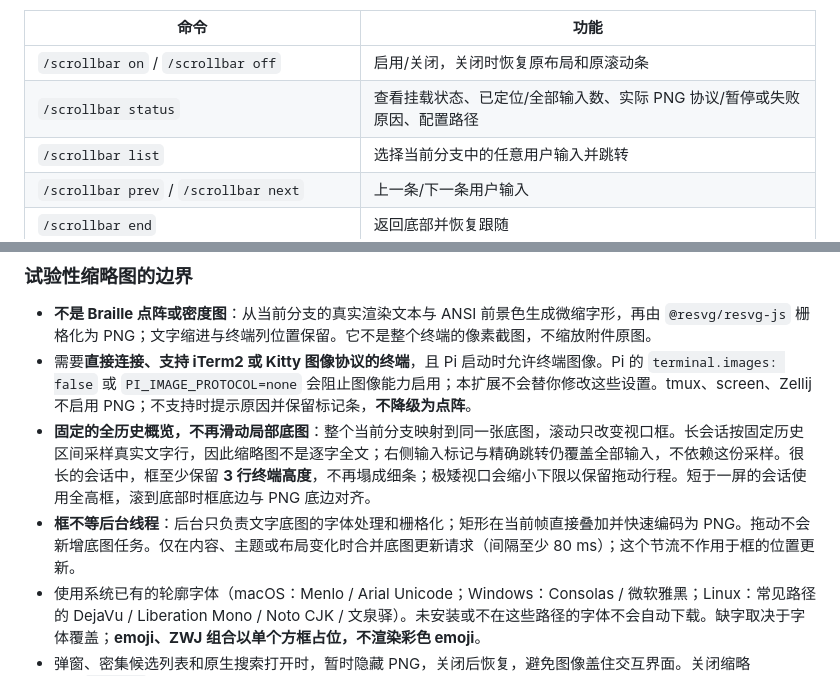
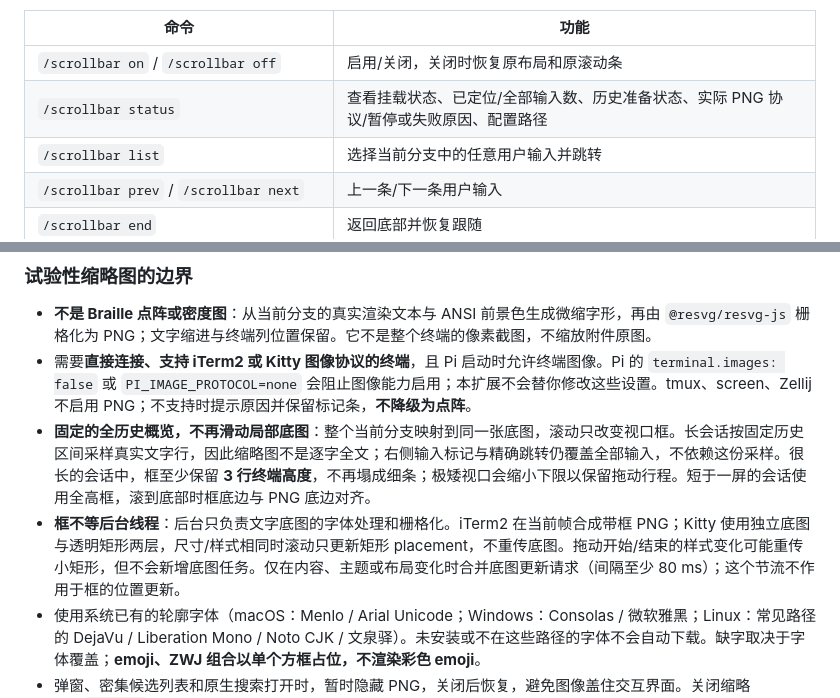
Before and after one commit to llc2214926/pi-visible-scrollbar, a Markdown page: README.md, 2 parts joined by grey strips. Rendered like a GitHub page.

```diff
--- a/README.md
+++ b/README.md
@@ -56,7 +62,7 @@ pi install /absolute/path/to/pi-visible-scrollbar
 | 命令 | 功能 |
 | --- | --- |
 | `/scrollbar on` / `/scrollbar off` | 启用/关闭，关闭时恢复原布局和原滚动条 |
-| `/scrollbar status` | 查看挂载状态、已定位/全部输入数、实际 PNG 协议/暂停或失败原因、配置路径 |
+| `/scrollbar status` | 查看挂载状态、已定位/全部输入数、历史准备状态、实际 PNG 协议/暂停或失败原因、配置路径 |
 | `/scrollbar list` | 选择当前分支中的任意用户输入并跳转 |
 | `/scrollbar prev` / `/scrollbar next` | 上一条/下一条用户输入 |
 | `/scrollbar end` | 返回底部并恢复跟随 |
@@ -73,7 +79,7 @@ iTerm2 输出明确指定字符单元宽高，关闭协议的等比留白，避
 - **不是 Braille 点阵或密度图**：从当前分支的真实渲染文本与 ANSI 前景色生成微缩字形，再由 `@resvg/resvg-js` 栅格化为 PNG；文字缩进与终端列位置保留。它不是整个终端的像素截图，不缩放附件原图。
 - 需要**直接连接、支持 iTerm2 或 Kitty 图像协议的终端**，且 Pi 启动时允许终端图像。Pi 的 `terminal.images: false` 或 `PI_IMAGE_PROTOCOL=none` 会阻止图像能力启用；本扩展不会替你修改这些设置。tmux、screen、Zellij 不启用 PNG；不支持时提示原因并保留标记条，**不降级为点阵**。
 - **固定的全历史概览，不再滑动局部底图**：整个当前分支映射到同一张底图，滚动只改变视口框。长会话按固定历史区间采样真实文字行，因此缩略图不是逐字全文；右侧输入标记与精确跳转仍覆盖全部输入，不依赖这份采样。很长的会话中，框至少保留 **3 行终端高度**，不再塌成细条；极矮视口会缩小下限以保留拖动行程。短于一屏的会话使用全高框，滚到底部时框底边与 PNG 底边对齐。
-- **框不等后台线程**：后台只负责文字底图的字体处理和栅格化；矩形在当前帧直接叠加并快速编码为 PNG。拖动不会新增底图任务。仅在内容、主题或布局变化时合并底图更新请求（间隔至少 80 ms）；这个节流不作用于框的位置更新。
+- **框不等后台线程**：后台只负责文字底图的字体处理和栅格化。iTerm2 在当前帧合成带框 PNG；Kitty 使用独立底图与透明矩形两层，尺寸/样式相同时滚动只更新矩形 placement，不重传底图。拖动开始/结束的样式变化可能重传小矩形，但不会新增底图任务。仅在内容、主题或布局变化时合并底图更新请求（间隔至少 80 ms）；这个节流不作用于框的位置更新。
 - 使用系统已有的轮廓字体（macOS：Menlo / Arial Unicode；Windows：Consolas / 微软雅黑；Linux：常见路径的 DejaVu / Liberation Mono / Noto CJK / 文泉驿）。未安装或不在这些路径的字体不会自动下载。缺字取决于字体覆盖；**emoji、ZWJ 组合以单个方框占位，不渲染彩色 emoji**。
 - 弹窗、密集候选列表和原生搜索打开时，暂时隐藏 PNG，关闭后恢复，避免图像盖住交互界面。关闭缩略图、`/reload` 或离开全屏时清理挂钩。
 
```
Also changed, not shown: other parts of README.md (+40 -14 lines), docs/assets/visible-scrollbar.jpg (added), 12 other files.
